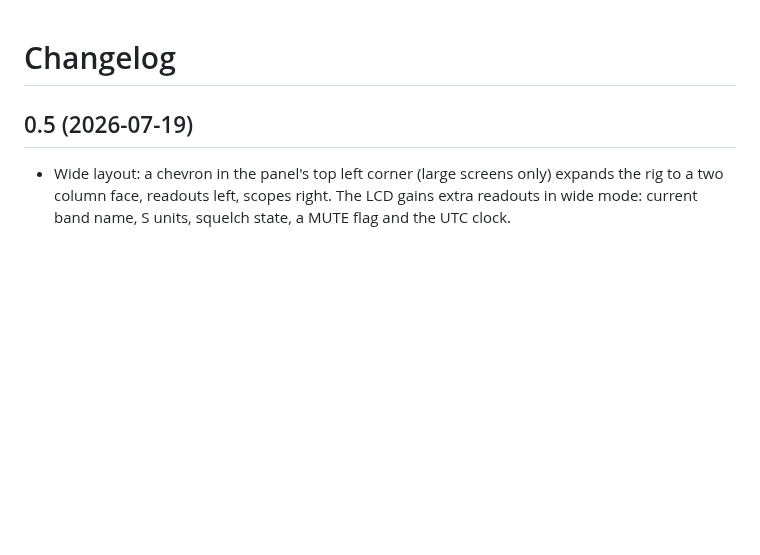
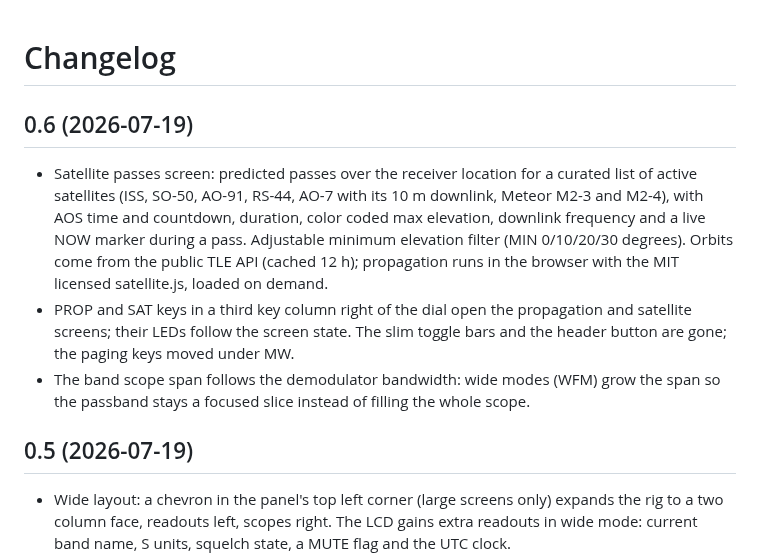
Before and after one commit to aganet/openwebrxplus-rig-skin, a Markdown page: CHANGELOG.md, the part around the change. GitHub-like rendering; blank space fills up the shorter version.

```diff
--- a/CHANGELOG.md
+++ b/CHANGELOG.md
@@ -1,4 +1,22 @@
 # Changelog
+
+## 0.6 (2026-07-19)
+
+- Satellite passes screen: predicted passes over the receiver location
+  for a curated list of active satellites (ISS, SO-50, AO-91, RS-44,
+  AO-7 with its 10 m downlink, Meteor M2-3 and M2-4), with AOS time and
+  countdown, duration, color coded max elevation, downlink frequency
+  and a live NOW marker during a pass. Adjustable minimum elevation
+  filter (MIN 0/10/20/30 degrees). Orbits come from the public TLE API
+  (cached 12 h); propagation runs in the browser with the MIT licensed
+  satellite.js, loaded on demand.
+- PROP and SAT keys in a third key column right of the dial open the
+  propagation and satellite screens; their LEDs follow the screen
+  state. The slim toggle bars and the header button are gone; the
+  paging keys moved under MW.
+- The band scope span follows the demodulator bandwidth: wide modes
+  (WFM) grow the span so the passband stays a focused slice instead of
+  filling the whole scope.
 
 ## 0.5 (2026-07-19)
 
```
Also changed, not shown: README.md (+17 -0 lines), docs/screenshot-sats.png (added), 2 other files.
